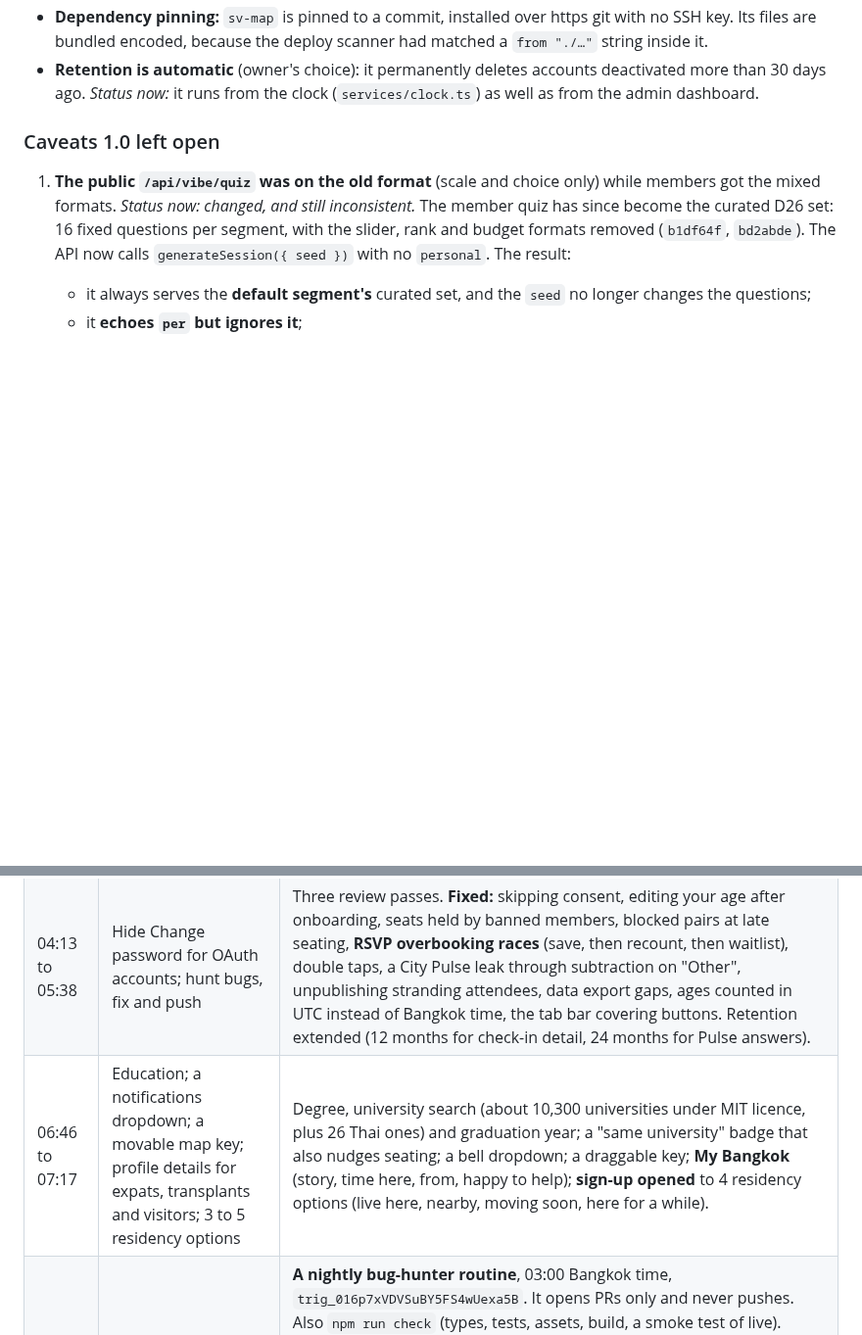
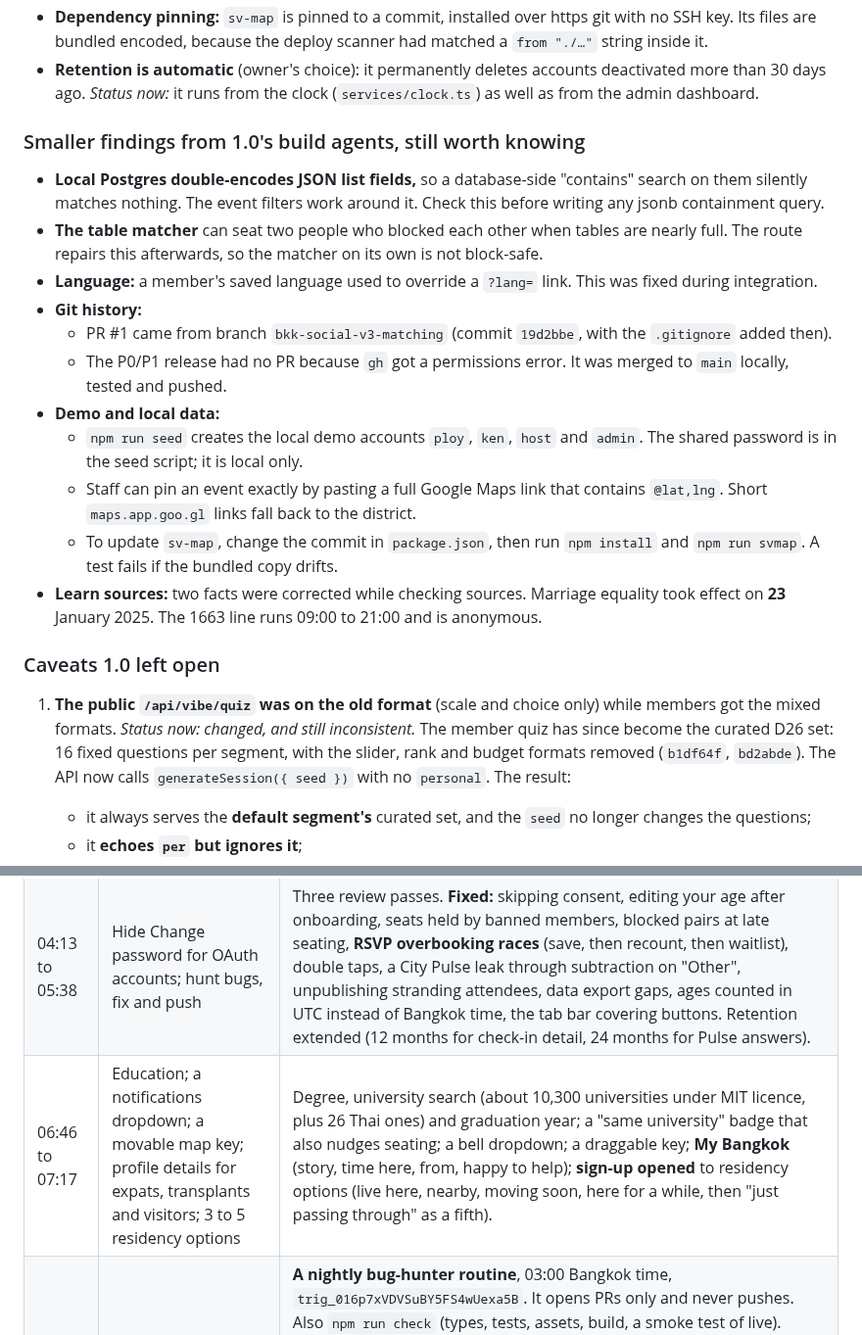
Before and after one commit to thesandoman/jurrgun, a Markdown page: design/reference/founding-history.md, 2 parts joined by grey strips. Shown at 98% size. Drawn GitHub-style; blank space fills up the shorter version.

```diff
--- a/design/reference/founding-history.md
+++ b/design/reference/founding-history.md
@@ -57,6 +57,33 @@ with what they said, the code wins, and the note says so.
 - **Retention is automatic** (owner's choice): it permanently deletes accounts
   deactivated more than 30 days ago. *Status now:* it runs from the clock
   (`services/clock.ts`) as well as from the admin dashboard.
+
+### Smaller findings from 1.0's build agents, still worth knowing
+
+- **Local Postgres double-encodes JSON list fields,** so a database-side
+  "contains" search on them silently matches nothing. The event filters work
+  around it. Check this before writing any jsonb containment query.
+- **The table matcher** can seat two people who blocked each other when
+  tables are nearly full. The route repairs this afterwards, so the matcher on
+  its own is not block-safe.
+- **Language:** a member's saved language used to override a `?lang=` link.
+  This was fixed during integration.
+- **Git history:**
+  - PR #1 came from branch `bkk-social-v3-matching` (commit `19d2bbe`, with the
+    `.gitignore` added then).
+  - The P0/P1 release had no PR because `gh` got a permissions error. It was
+    merged to `main` locally, tested and pushed.
+- **Demo and local data:**
+  - `npm run seed` creates the local demo accounts `ploy`, `ken`, `host` and
+    `admin`. The shared password is in the seed script; it is local only.
+  - Staff can pin an event exactly by pasting a full Google Maps link that
+    contains `@lat,lng`. Short `maps.app.goo.gl` links fall back to the
+    district.
+  - To update `sv-map`, change the commit in `package.json`, then run
+    `npm install` and `npm run svmap`. A test fails if the bundled copy drifts.
+- **Learn sources:** two facts were corrected while checking sources.
+  Marriage equality took effect on **23** January 2025. The 1663 line runs
+  09:00 to 21:00 and is anonymous.
 
 ### Caveats 1.0 left open
 
@@ -118,7 +145,7 @@ with what they said, the code wins, and the note says so.
 | 02:59 to 03:28 | More interests, a spiritual group, occupation; remove "What I do"; a livelier Me tab | 354 interests in 18 groups. Spiritual interests are framed as things people do. An occupation dropdown with an "Other" box. A Timeleft and Beli-style Me hub. |
 | 03:34 to 04:12 | Make it unique (Bangkok livery); show password; Google and LINE sign-in; drop the stripes | A livery pass that was later flattened (Inter everywhere, no stripes), Show/Hide on passwords, **Google and LINE OAuth** (asks for an ID only), a new sign-in table on live, "across N crews" on the Circle stat. |
 | 04:13 to 05:38 | Hide Change password for OAuth accounts; hunt bugs, fix and push | Three review passes. **Fixed:** skipping consent, editing your age after onboarding, seats held by banned members, blocked pairs at late seating, **RSVP overbooking races** (save, then recount, then waitlist), double taps, a City Pulse leak through subtraction on "Other", unpublishing stranding attendees, data export gaps, ages counted in UTC instead of Bangkok time, the tab bar covering buttons. Retention extended (12 months for check-in detail, 24 months for Pulse answers). |
-| 06:46 to 07:17 | Education; a notifications dropdown; a movable map key; profile details for expats, transplants and visitors; 3 to 5 residency options | Degree, university search (about 10,300 universities under MIT licence, plus 26 Thai ones) and graduation year; a "same university" badge that also nudges seating; a bell dropdown; a draggable key; **My Bangkok** (story, time here, from, happy to help); **sign-up opened** to 4 residency options (live here, nearby, moving soon, here for a while). |
+| 06:46 to 07:17 | Education; a notifications dropdown; a movable map key; profile details for expats, transplants and visitors; 3 to 5 residency options | Degree, university search (about 10,300 universities under MIT licence, plus 26 Thai ones) and graduation year; a "same university" badge that also nudges seating; a bell dropdown; a draggable key; **My Bangkok** (story, time here, from, happy to help); **sign-up opened** to residency options (live here, nearby, moving soon, here for a while, then "just passing through" as a fifth). |
 | 07:20 to 13:02 | Comb for bugs; set up an agent that fixes bugs | **A nightly bug-hunter routine**, 03:00 Bangkok time, `trig_016p7xVDVSuBY5FS4wUexa5B`. It opens PRs only and never pushes. Also `npm run check` (types, tests, assets, build, a smoke test of live). **Fixed:** an open redirect after sign-in or a language switch, Thai university search, duplicate notifications, accepting an offer for a cancelled event, "Lift" re-activating deleted accounts, crashes on bad input, CSV formula injection, **a separate test database for each run**. The first cloud run failed to download `sv-map`, so the install moved to git over https. The second run was clean, with 318 tests. |
 | 12 Oct | Use the Kaipa API (a friend's ticketing platform); study it and build our own hosting | Kaipa listings built but switched off. A study of a hosting framework, borrowing ticket types, private links and fee-inclusive prices. **Community hosting Phase 1**: members propose, staff review, private link-only events, a 3-pending cap, a "trusted host" skip. Also fixed: drafts were visible to any staff host. *Status now:* **Kaipa was removed** (`b224341`, then `c5cefd3`). Partner organisations and outside events (D45 to D50) cover that ground. |
 | 13 Oct | Admins, moderators and members can all host; who are the admins? | Hosting for every role, with **no self-approval**, and moderators get tools for their own events only. **sandosit, pjj and aey made admins**, each through a one-time setup key that was deleted right after. Old account `sando` is deactivated. |
```
Also changed, not shown: other parts of design/reference/founding-history.md (+42 -4 lines).
